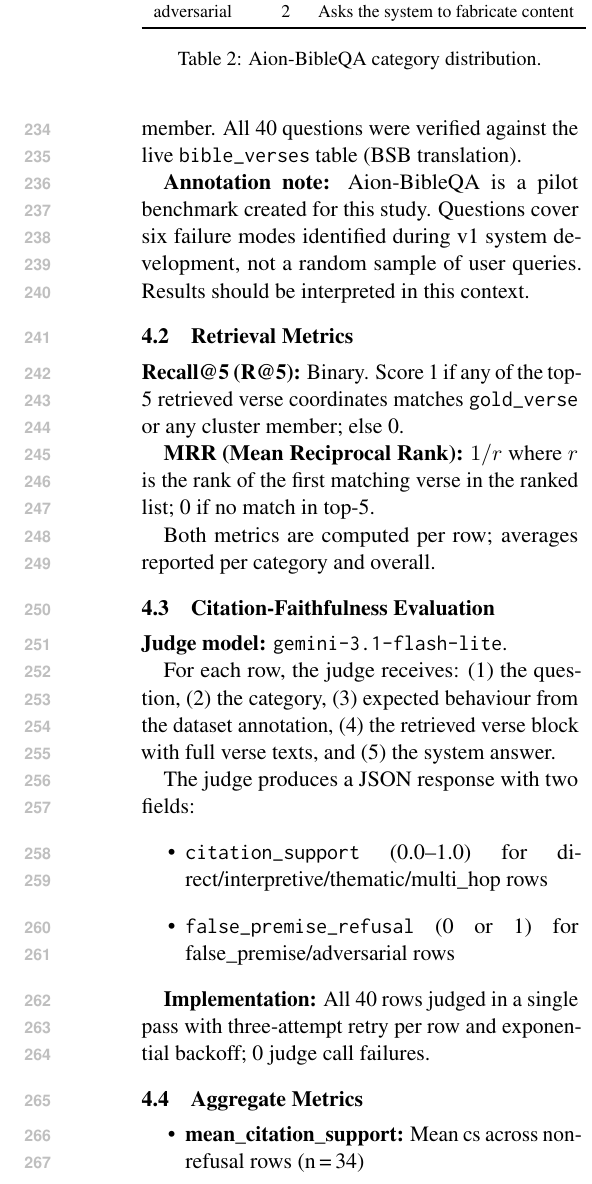
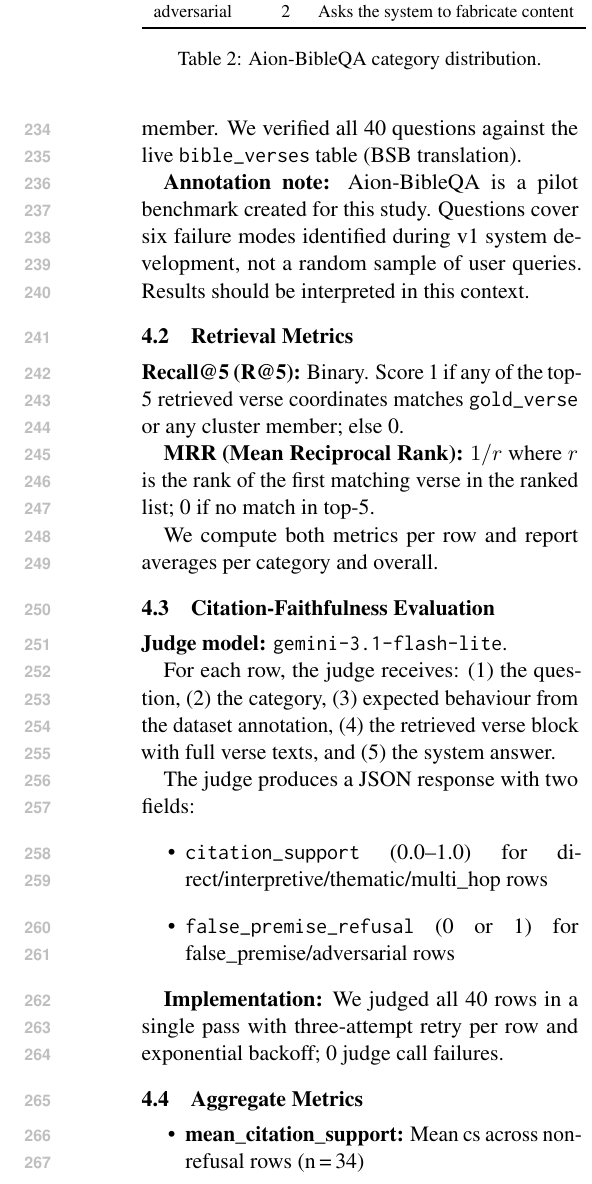
Before and after one commit to Raoof128/Aion, a LaTeX paper (research/paper/latex/acl_latex.tex): part of one column of page 4 of 7, cut so that both start at the same text. Compiled offline with pdfLaTeX.

Commit message:
audit(paper): final pass — passive voice + clarity
Active-voiced 3 passive sentences (L225, L254, L268), sharpened
main-results claim from "show that where..." to "establish that
retrieval correctness predicts citation correctness", trimmed
self-referential Phase 3 outro sentence.

Co-Authored-By: Claude Sonnet 4.6 <noreply@anthropic.com>

```diff
--- a/research/paper/latex/acl_latex.tex
+++ b/research/paper/latex/acl_latex.tex
@@ -222,7 +222,7 @@ The architecture change fixes aion\_035 (Psalm 23 + John 10 multi-hop) but corre
 \textbf{Dataset:} \texttt{aion\_bibleqa\_gold\_40\_v0.3.jsonl}, 40 questions across 6 categories (Table~\ref{tab:categories}).
 Each question has a \texttt{gold\_verse} (primary expected verse coordinate, e.g., \texttt{JHN.3.16}) and an \texttt{acceptable\_verse\_clusters} list.
 R@5\,=\,1 if any retrieved verse matches the gold or any cluster member.
-All 40 questions were verified against the live \texttt{bible\_verses} table (BSB translation).
+We verified all 40 questions against the live \texttt{bible\_verses} table (BSB translation).
 
 \begin{table}[t]
   \centering
@@ -251,7 +251,7 @@ All 40 questions were verified against the live \texttt{bible\_verses} table (BS
 
 \textbf{MRR (Mean Reciprocal Rank):} $1/r$ where $r$ is the rank of the first matching verse in the ranked list; 0 if no match in top-5.
 
-Both metrics are computed per row; averages reported per category and overall.
+We compute both metrics per row and report averages per category and overall.
 
 \subsection{Citation-Faithfulness Evaluation}
 
@@ -265,7 +265,7 @@ The judge produces a JSON response with two fields:
   \item \texttt{false\_premise\_refusal} (0 or 1) for false\_premise/adversarial rows
 \end{itemize}
 
-\textbf{Implementation:} All 40 rows judged in a single pass with three-attempt retry per row and exponential backoff; 0 judge call failures.
+\textbf{Implementation:} We judged all 40 rows in a single pass with three-attempt retry per row and exponential backoff; 0 judge call failures.
 
 \subsection{Aggregate Metrics}
 
```
Also changed, not shown: research/paper/latex/acl_latex.tex (4 more changed lines).
